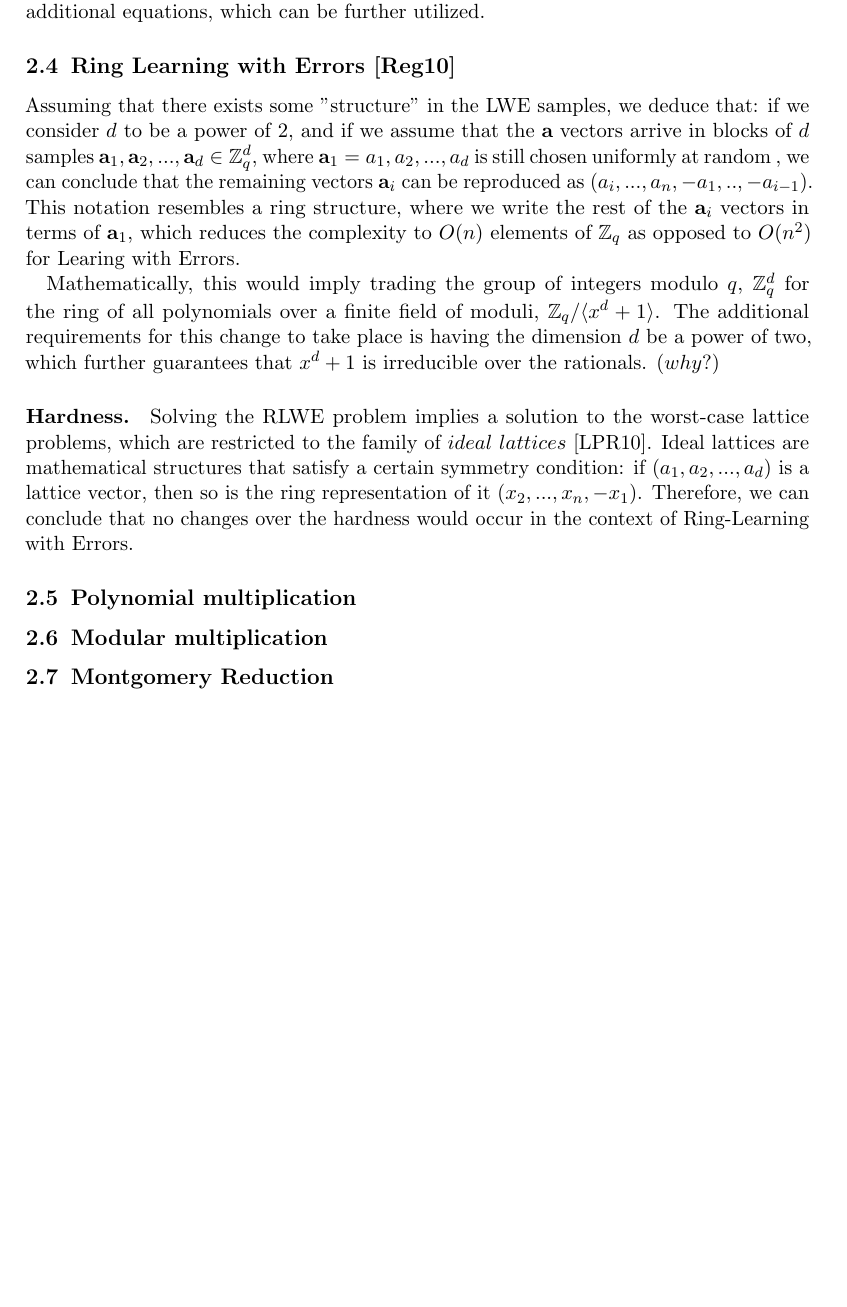
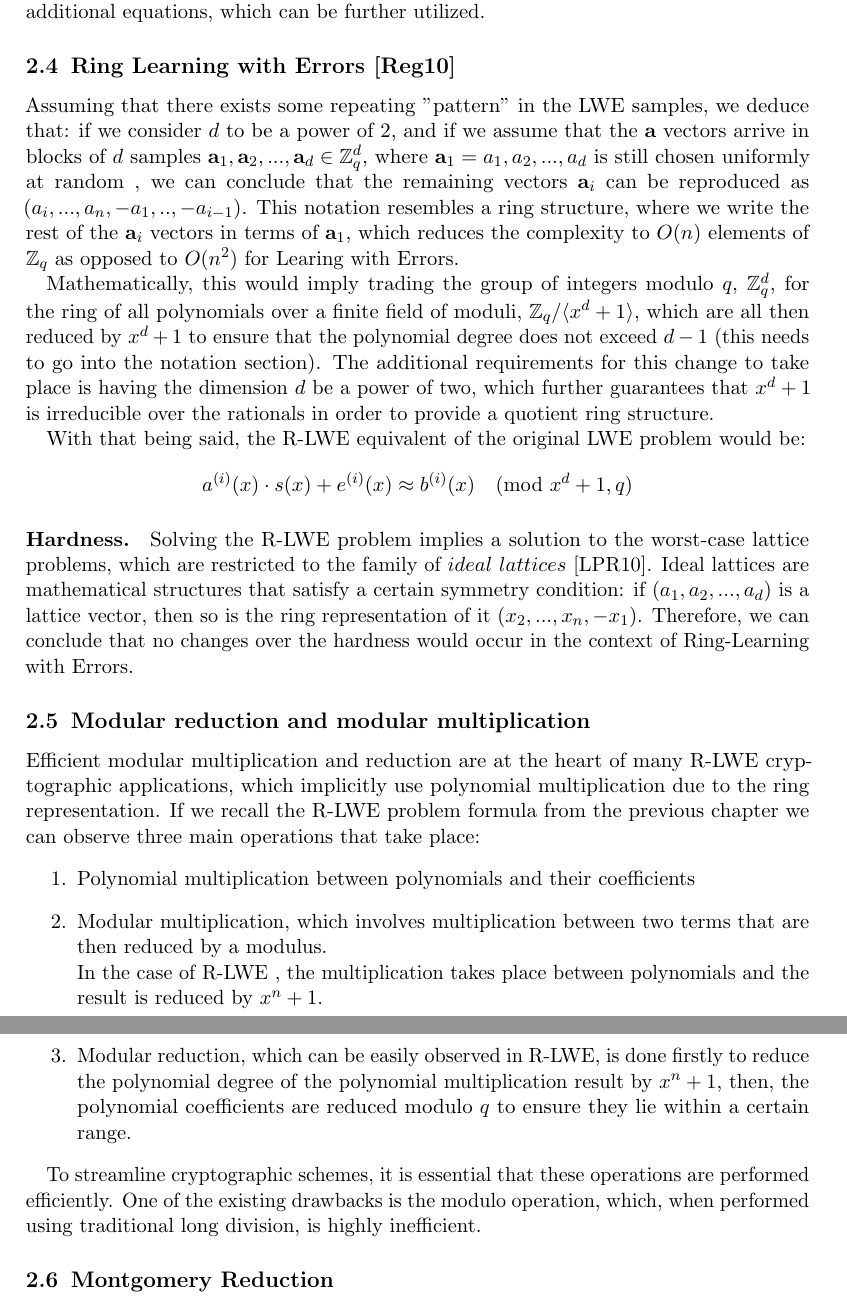
Before and after one commit to teodoraskh/bachelor-thesis, a LaTeX document (report.tex): part of page 5 of 6 before the commit and two parts of pages 5 and 6 of 6 after it, the two joined at a grey line, cut so that both start at the same text, the shorter picture padded with empty space. Compiled offline with pdfLaTeX.

Commit message:
add background for modular multiplication + reduction

```diff
--- a/report.tex
+++ b/report.tex
@@ -283,19 +283,43 @@ which can be further utilized.
 
 
 \subsection{Ring Learning with Errors \cite{regev2010learning}}
-Assuming that there exists some "structure'' in the LWE samples, we deduce that: if we consider $d$ to be a power of $2$, and if we assume that the $\mathbf{a}$ vectors arrive in blocks of $d$ samples
+Assuming that there exists some repeating "pattern'' in the LWE samples, we deduce that: if we consider $d$ to be a power of $2$, and if we assume that the $\mathbf{a}$ vectors arrive in blocks of $d$ samples
 $\mathbf{a}_1, \mathbf{a}_2,..., \mathbf{a}_d \in \mathbb{Z}^d_q$, where $\mathbf{a}_1 = a_1, a_2,..., a_d$ is still chosen uniformly at random , we can conclude that the remaining vectors $\mathbf{a}_i$
 can be reproduced as ($a_i,..., a_n, -a_1,..,-a_{i-1}$). This notation resembles a ring structure, where we write the rest of the $\mathbf{a}_i$ vectors in terms of $\mathbf{a}_1$, which reduces the
 complexity to $O(n)$ elements of $\mathbb{Z}_q$ as opposed to $O(n^2)$ for Learing with Errors.
 
-Mathematically, this would imply trading the group of integers modulo $q$, $\mathbb{Z}^d_q$ for the ring of all polynomials over a finite field of moduli, $\mathbb{Z}_q / \langle x^d + 1\rangle$.
-The additional requirements for this change  to take place is having the dimension $d$ be a power of two, which further guarantees that $x^d + 1$ is irreducible over the rationals. ($why?$)
+Mathematically, this would imply trading the group of integers modulo $q$, $\mathbb{Z}^d_q$, for the ring of all polynomials over a finite field of moduli, $\mathbb{Z}_q / \langle x^d + 1\rangle$, which are all then reduced by $x^d + 1$
+to ensure that the polynomial degree does not exceed $d-1$ (this needs to go into the notation section).
+The additional requirements for this change  to take place is having the dimension $d$ be a power of two, which further guarantees that $x^d + 1$ is irreducible over the rationals in order to provide
+a quotient ring structure.
 
-\paragraph{Hardness.} Solving the RLWE problem implies a solution to the worst-case lattice problems, which are restricted to the family of $ideal\ lattices$ \cite{lyubashevsky2010ideal}. Ideal lattices are mathematical
+With that being said, the R-LWE equivalent of the original LWE problem would be:
+\begin{equation*}
+  a^{(i)}(x) \cdot s(x) + e^{(i)}(x) \approx b^{(i)}(x) \pmod{x^d + 1, q}
+  \label{The Ring-Learning with Errors Problem}
+\end{equation*}
+
+
+\paragraph{Hardness.} Solving the R-LWE problem implies a solution to the worst-case lattice problems, which are restricted to the family of $ideal\ lattices$ \cite{lyubashevsky2010ideal}. Ideal lattices are mathematical
 structures that satisfy a certain symmetry condition: if ($a_1, a_2,..., a_d$) is a lattice vector, then so is the ring representation of it ($x_2,...,x_n, -x_1$).
 Therefore, we can conclude that no changes over the hardness would occur in the context of Ring-Learning with Errors.
-\subsection{Polynomial multiplication}
-\subsection{Modular multiplication}
+% \subsection{Polynomial multiplication}
+\subsection{Modular reduction and modular multiplication}
+Efficient modular multiplication and reduction are at the heart of many R-LWE cryptographic applications, which implicitly use polynomial multiplication due to the ring representation.
+If we recall the R-LWE problem formula from the previous chapter
+we can observe three main operations that take place:
+\begin{enumerate}
+  \item Polynomial multiplication between polynomials and their coefficients
+  \item Modular multiplication, which involves multiplication between two terms that are then reduced by a modulus.\\
+        In the case of R-LWE , the multiplication takes place between polynomials and the result is reduced by $x^n + 1$.
+  \item Modular reduction, which can be easily observed in R-LWE, is done firstly to reduce the polynomial degree of the polynomial multiplication result by $x^n + 1$,
+  then, the polynomial coefficients are reduced modulo $q$ to ensure they lie within a certain range.
+\end{enumerate}
+
+To streamline cryptographic schemes, it is essential that these operations are performed efficiently. One of the existing drawbacks is the modulo operation, which,
+when performed using traditional long division, is highly inefficient.
+
+
 \subsection{Montgomery Reduction}
 \subsection{Barrett Reduction}
 \subsection{Shift \& Add}
```
Also changed, not shown: report.tex (2 more changed lines).
